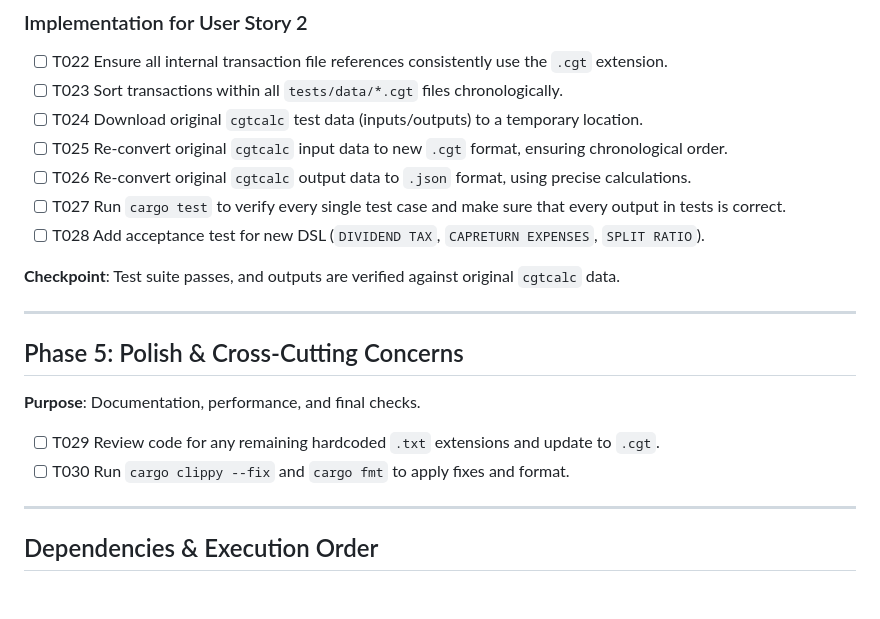
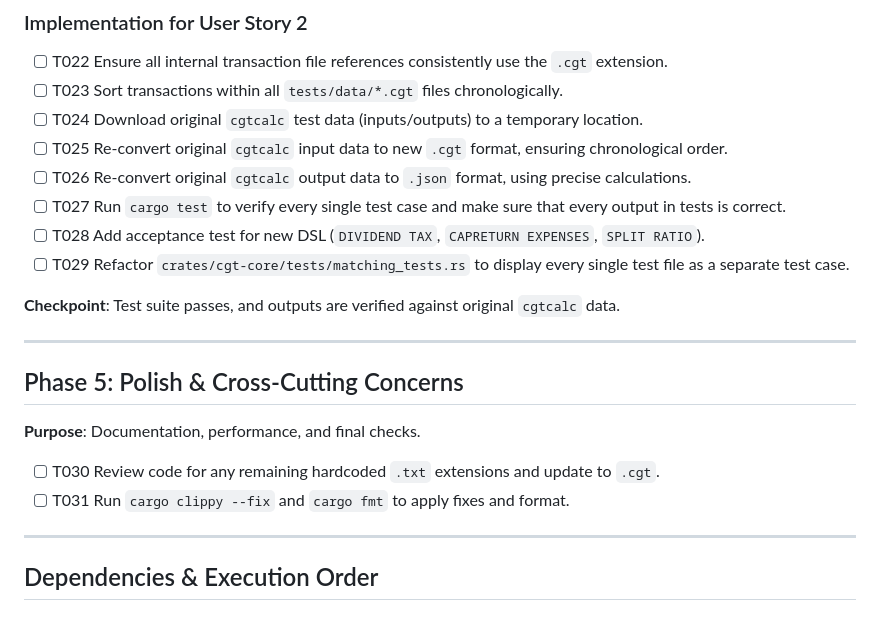
Before and after one commit to velikodniy/cgt-tool, a Markdown page: specs/002-dsl-enhancements/tasks.md, the part around the change. Rendered like a GitHub page.

Commit message:
docs: generate tasks.md for DSL enhancements feature including test refactoring

```diff
--- a/specs/002-dsl-enhancements/tasks.md
+++ b/specs/002-dsl-enhancements/tasks.md
@@ -76,6 +76,7 @@ ______________________________________________________________________
 - [ ] T026 Re-convert original `cgtcalc` output data to `.json` format, using precise calculations.
 - [ ] T027 Run `cargo test` to verify every single test case and make sure that every output in tests is correct.
 - [ ] T028 Add acceptance test for new DSL (`DIVIDEND TAX`, `CAPRETURN EXPENSES`, `SPLIT RATIO`).
+- [ ] T029 Refactor `crates/cgt-core/tests/matching_tests.rs` to display every single test file as a separate test case.
 
 **Checkpoint**: Test suite passes, and outputs are verified against original `cgtcalc` data.
 
@@ -85,8 +86,8 @@ ______________________________________________________________________
 
 **Purpose**: Documentation, performance, and final checks.
 
-- [ ] T029 Review code for any remaining hardcoded `.txt` extensions and update to `.cgt`.
-- [ ] T030 Run `cargo clippy --fix` and `cargo fmt` to apply fixes and format.
+- [ ] T030 Review code for any remaining hardcoded `.txt` extensions and update to `.cgt`.
+- [ ] T031 Run `cargo clippy --fix` and `cargo fmt` to apply fixes and format.
 
 ______________________________________________________________________
 
```
